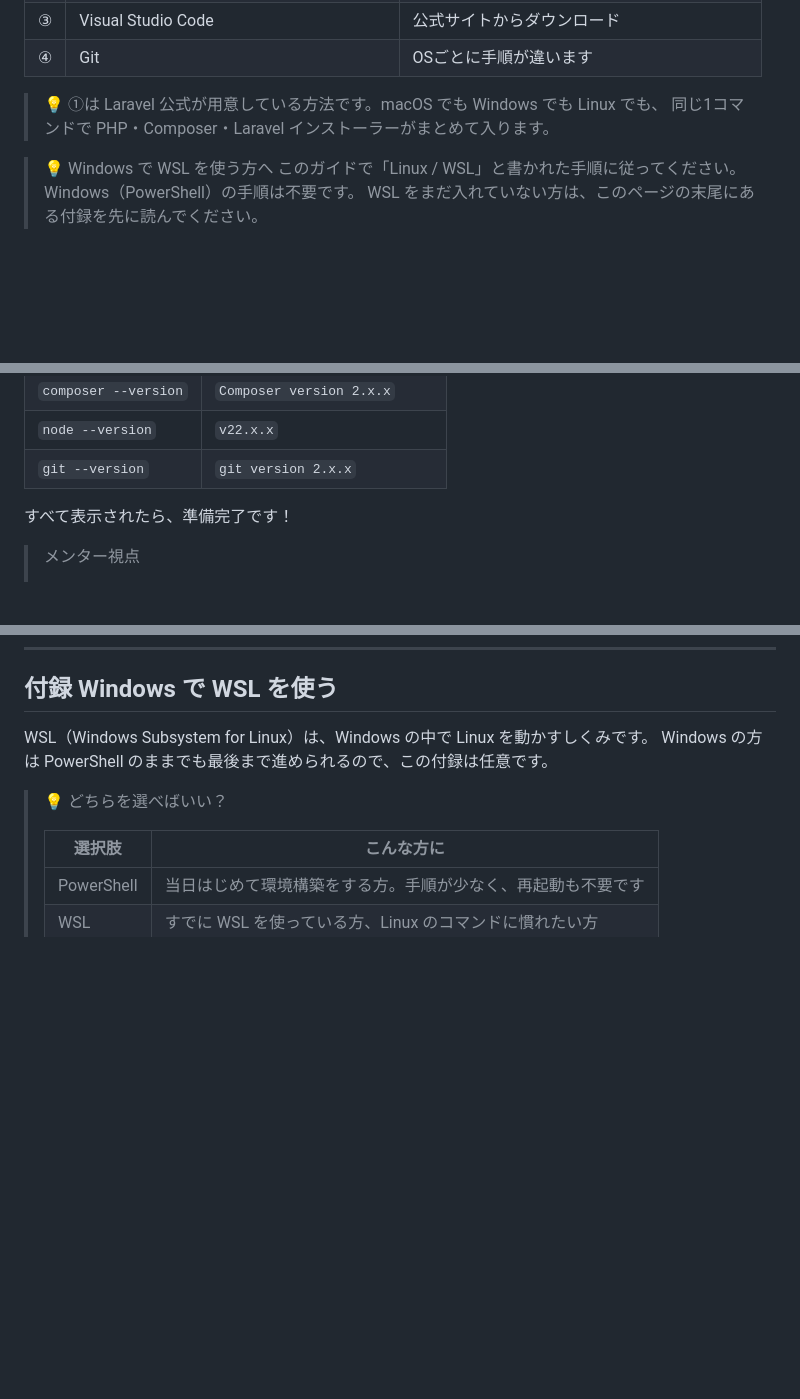
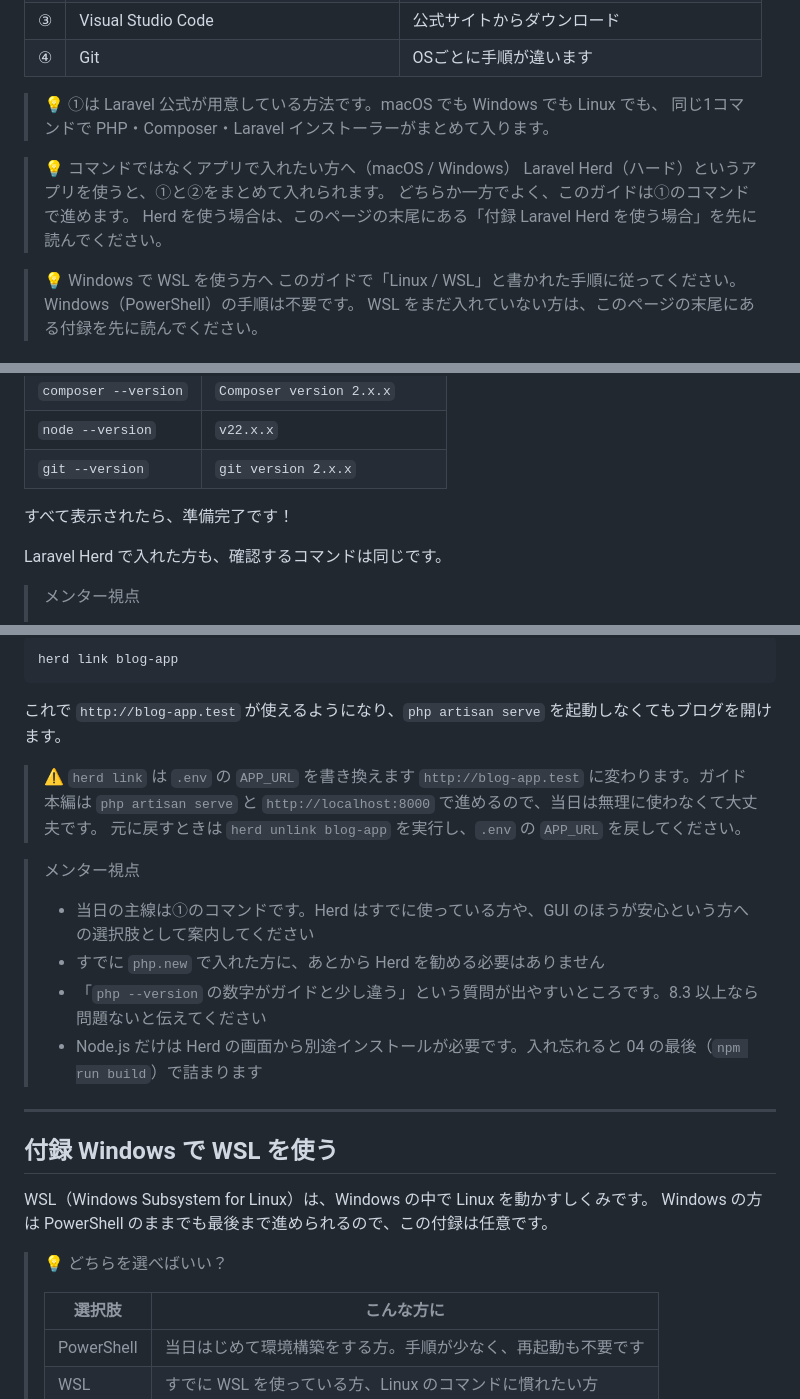
Before and after one commit to kou-tech/seb-hands-on, a Markdown page: guides/03.md, 3 parts joined by grey strips. Drawn GitHub-style; blank space fills up the shorter version.

````diff
--- a/guides/03.md
+++ b/guides/03.md
@@ -30,6 +30,11 @@
 
 > 💡 ①は Laravel 公式が用意している方法です。macOS でも Windows でも Linux でも、
 > 同じ1コマンドで PHP・Composer・Laravel インストーラーがまとめて入ります。
+
+> 💡 コマンドではなくアプリで入れたい方へ（macOS / Windows）
+> Laravel Herd（ハード）というアプリを使うと、①と②をまとめて入れられます。
+> どちらか一方でよく、このガイドは①のコマンドで進めます。
+> Herd を使う場合は、このページの末尾にある「付録 Laravel Herd を使う場合」を先に読んでください。
 
 > 💡 Windows で WSL を使う方へ
 > このガイドで「Linux / WSL」と書かれた手順に従ってください。Windows（PowerShell）の手順は不要です。
@@ -323,6 +328,8 @@ git --version
 
 すべて表示されたら、準備完了です！
 
+Laravel Herd で入れた方も、確認するコマンドは同じです。
+
 > メンター視点
 > - この4つのチェックは必ず一緒に行ってください。ここで確認漏れがあると 04 で必ず詰まります
 > - スクリーンショットを撮ってもらうと、後で状況を確認しやすいです
@@ -414,3 +482,22 @@ Set-ExecutionPolicy RemoteSigned -Scope CurrentUser
+```bash
+herd link blog-app
+```
+
+これで `http://blog-app.test` が使えるようになり、`php artisan serve` を起動しなくてもブログを開けます。
+
+> ⚠️ `herd link` は `.env` の `APP_URL` を書き換えます
+> `http://blog-app.test` に変わります。ガイド本編は `php artisan serve` と
+> `http://localhost:8000` で進めるので、当日は無理に使わなくて大丈夫です。
+> 元に戻すときは `herd unlink blog-app` を実行し、`.env` の `APP_URL` を戻してください。
+
+> メンター視点
+> - 当日の主線は①のコマンドです。Herd はすでに使っている方や、GUI のほうが安心という方への選択肢として案内してください
+> - すでに `php.new` で入れた方に、あとから Herd を勧める必要はありません
+> - 「`php --version` の数字がガイドと少し違う」という質問が出やすいところです。8.3 以上なら問題ないと伝えてください
+> - Node.js だけは Herd の画面から別途インストールが必要です。入れ忘れると 04 の最後（`npm run build`）で詰まります
+
+---
+
 ## 付録 Windows で WSL を使う
 
 WSL（Windows Subsystem for Linux）は、Windows の中で Linux を動かすしくみです。
````
Also changed, not shown: other parts of guides/03.md (+61 -0 lines).
